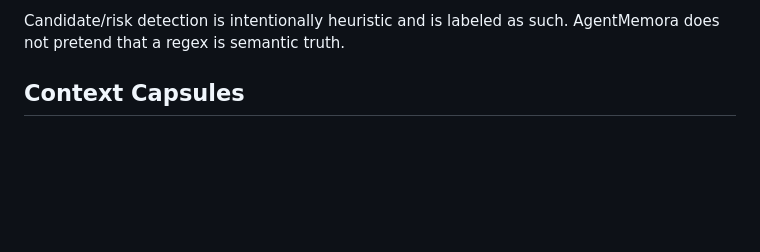
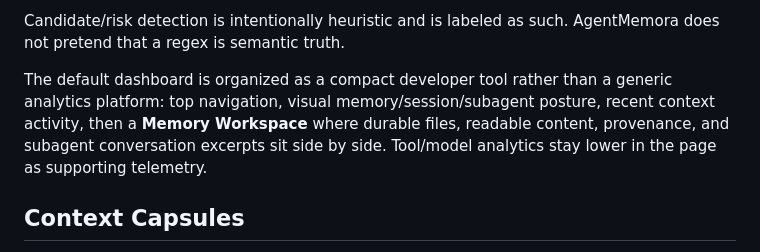
Before and after one commit to hailneed/EngramScope, a Markdown page: README.md, the part around the change. Rendered like a GitHub page; blank space fills up the shorter version.

Commit message:
docs: describe the memory workspace dashboard

```diff
--- a/README.md
+++ b/README.md
@@ -72,6 +72,8 @@ AgentMemora currently combines supported durable sources with Claude Code local
 - deterministic Context Capsule export
 
 Candidate/risk detection is intentionally heuristic and is labeled as such. AgentMemora does not pretend that a regex is semantic truth.
+
+The default dashboard is organized as a compact developer tool rather than a generic analytics platform: top navigation, visual memory/session/subagent posture, recent context activity, then a **Memory Workspace** where durable files, readable content, provenance, and subagent conversation excerpts sit side by side. Tool/model analytics stay lower in the page as supporting telemetry.
 
 ## Context Capsules
 
```
